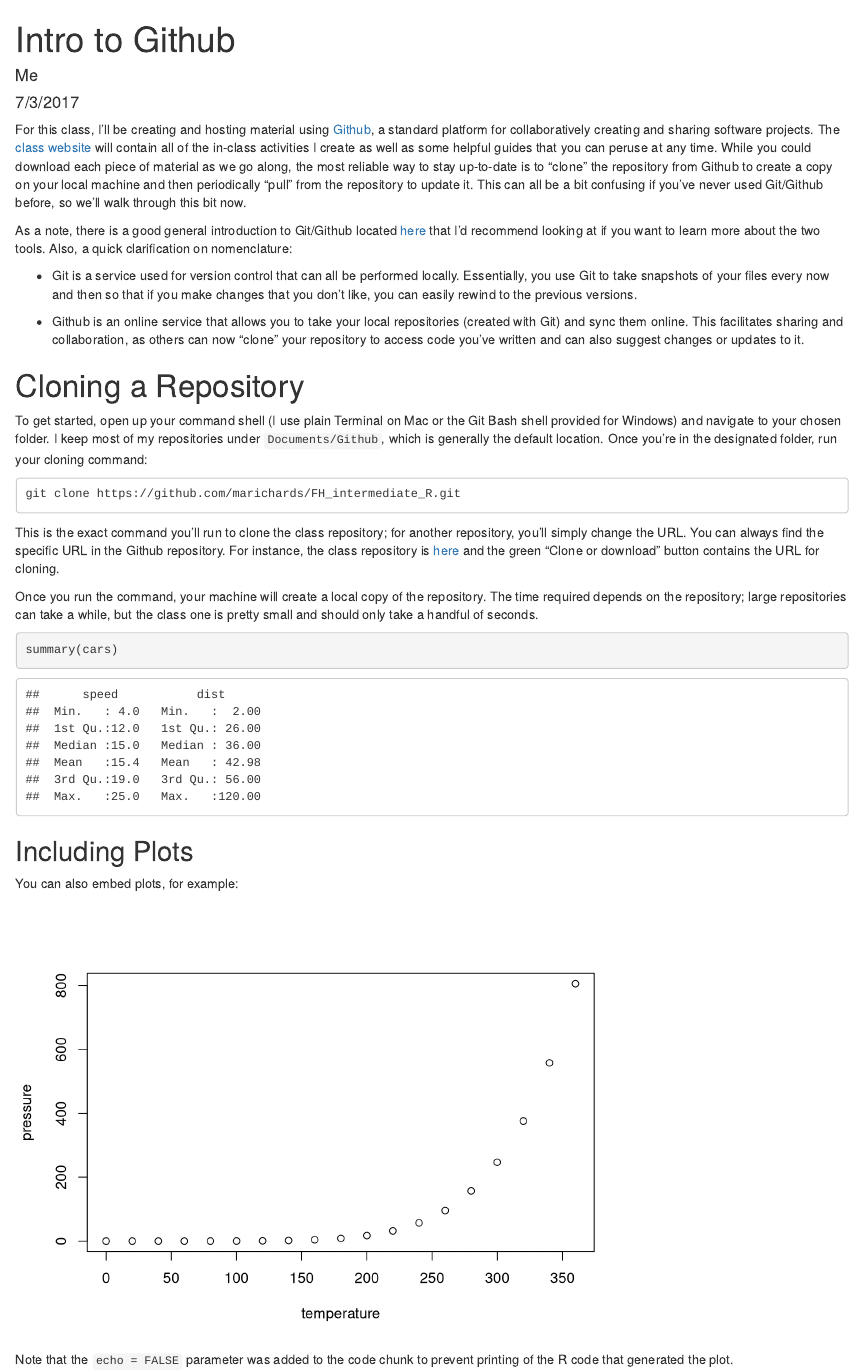
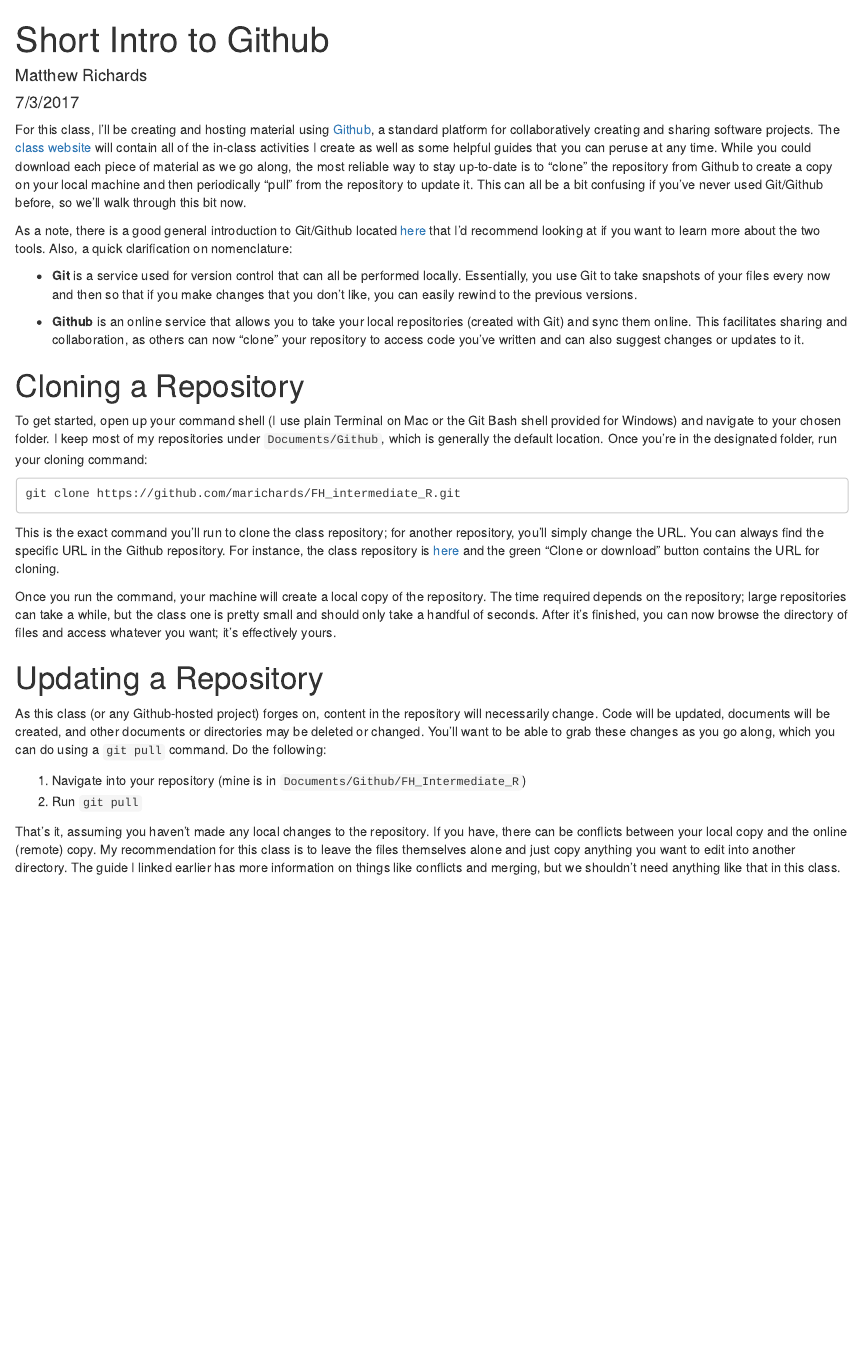
Before and after one commit to marichards/FH_intermediate_R, an R Markdown document (Intro_to_Github.Rmd): the page in a window 1100 px wide, from its top. Rendered offline with R 4.5, knitr and Pandoc, with nearby package versions.

Commit message:
Added Github Intro

````diff
--- a/Intro_to_Github.Rmd
+++ b/Intro_to_Github.Rmd
@@ -1,6 +1,6 @@
 ---
-title: "Intro to Github"
-author: "Me"
+title: "Short Intro to Github"
+author: "Matthew Richards"
 date: "7/3/2017"
 output: html_document
 ---
@@ -13,9 +13,9 @@ For this class, I'll be creating and hosting material using [Github](https://git
 
 As a note, there is a good general introduction to Git/Github located [here](http://product.hubspot.com/blog/git-and-github-tutorial-for-beginners) that I'd recommend looking at if you want to learn more about the two tools. Also, a quick clarification on nomenclature:
 
-* Git is a service used for version control that can all be performed locally. Essentially, you use Git to take snapshots of your files every now and then so that if you make changes that you don't like, you can easily rewind to the previous versions.
+* **Git** is a service used for version control that can all be performed locally. Essentially, you use Git to take snapshots of your files every now and then so that if you make changes that you don't like, you can easily rewind to the previous versions.
 
-* Github is an online service that allows you to take your local repositories (created with Git) and sync them online. This facilitates sharing and collaboration, as others can now "clone" your repository to access code you've written and can also suggest changes or updates to it.
+* **Github** is an online service that allows you to take your local repositories (created with Git) and sync them online. This facilitates sharing and collaboration, as others can now "clone" your repository to access code you've written and can also suggest changes or updates to it.
 
 # Cloning a Repository
 
@@ -27,18 +27,13 @@ git clone https://github.com/marichards/FH_intermediate_R.git
 
 This is the exact command you'll run to clone the class repository; for another repository, you'll simply change the URL. You can always find the specific URL in the Github repository. For instance, the class repository is [here](https://github.com/marichards/FH_intermediate_R) and the green "Clone or download" button contains the URL for cloning.
 
-Once you run the command, your machine will create a local copy of the repository. The time required depends on the repository; large repositories can take a while, but the class one is pretty small and should only take a handful of seconds.
+Once you run the command, your machine will create a local copy of the repository. The time required depends on the repository; large repositories can take a while, but the class one is pretty small and should only take a handful of seconds. After it's finished, you can now browse the directory of files and access whatever you want; it's effectively yours.
 
-```{r cars}
-summary(cars)
-```
+# Updating a Repository
 
-## Including Plots
+As this class (or any Github-hosted project) forges on, content in the repository will necessarily change. Code will be updated, documents will be created, and other documents or directories may be deleted or changed. You'll want to be able to grab these changes as you go along, which you can do using a `git pull` command. Do the following:
 
-You can also embed plots, for example:
+1. Navigate into your repository (mine is in `Documents/Github/FH_Intermediate_R`)
+2. Run `git pull`
 
-```{r pressure, echo=FALSE}
-plot(pressure)
-```
-
-Note that the `echo = FALSE` parameter was added to the code chunk to prevent printing of the R code that generated the plot.
+That's it, assuming you haven't made any local changes to the repository. If you have, there can be conflicts between your local copy and the online (remote) copy. My recommendation for this class is to leave the files themselves alone and just copy anything you want to edit into another directory. The guide I linked earlier has more information on things like conflicts and merging, but we shouldn't need anything like that in this class.
````
Also changed, not shown: Intro_to_Github.html (added).
